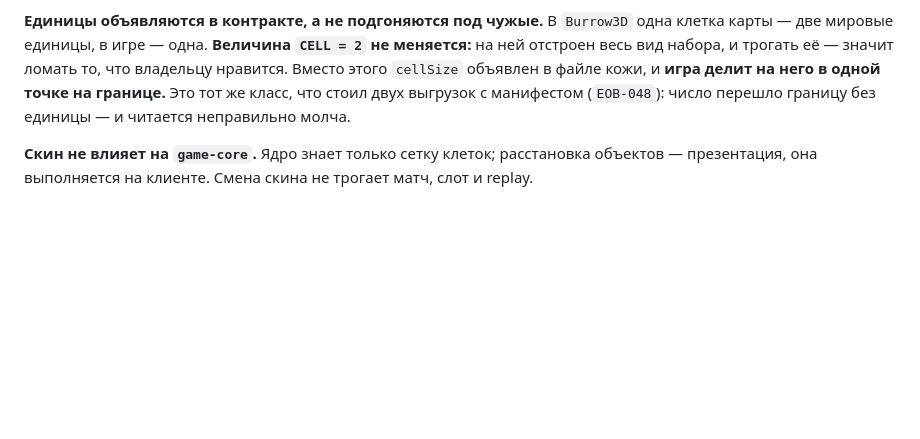
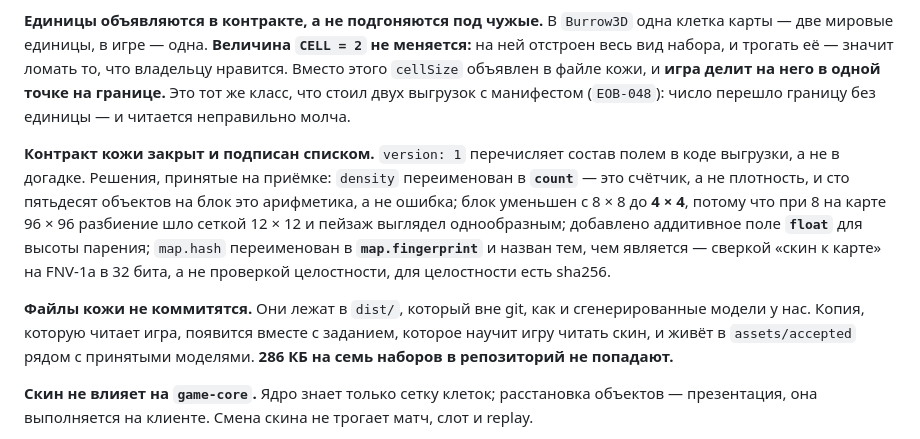
Before and after one commit to AlexanderKuzikov/Echoes-of-Burbenog, a Markdown page: docs/DECISIONS.md, the part around the change. Drawn GitHub-style; blank space fills up the shorter version.

Commit message:
Принять Burrow3D 0002: контракт кожи закрыт, скины не коммитятся

```diff
--- a/docs/DECISIONS.md
+++ b/docs/DECISIONS.md
@@ -585,6 +585,18 @@ grid }`, одна строка на ряд, символ на клетку. Вы
 и **игра делит на него в одной точке на границе.** Это тот же класс, что стоил двух выгрузок с
 манифестом (`EOB-048`): число перешло границу без единицы — и читается неправильно молча.
 
+**Контракт кожи закрыт и подписан списком.** `version: 1` перечисляет состав полем в коде выгрузки, а
+не в догадке. Решения, принятые на приёмке: `density` переименован в **`count`** — это счётчик, а не
+плотность, и сто пятьдесят объектов на блок это арифметика, а не ошибка; блок уменьшен с 8 × 8 до
+**4 × 4**, потому что при 8 на карте 96 × 96 разбиение шло сеткой 12 × 12 и пейзаж выглядел
+однообразным; добавлено аддитивное поле **`float`** для высоты парения; `map.hash` переименован в
+**`map.fingerprint`** и назван тем, чем является — сверкой «скин к карте» на FNV-1a в 32 бита, а не
+проверкой целостности, для целостности есть sha256.
+
+**Файлы кожи не коммитятся.** Они лежат в `dist/`, который вне git, как и сгенерированные модели у нас.
+Копия, которую читает игра, появится вместе с заданием, которое научит игру читать скин, и живёт в
+`assets/accepted` рядом с принятыми моделями. **286 КБ на семь наборов в репозиторий не попадают.**
+
 **Скин не влияет на `game-core`.** Ядро знает только сетку клеток; расстановка объектов — презентация,
 она выполняется на клиенте. Смена скина не трогает матч, слот и replay.
 
```
Also changed, not shown: docs/PLAN.md (+4 -4 lines).
